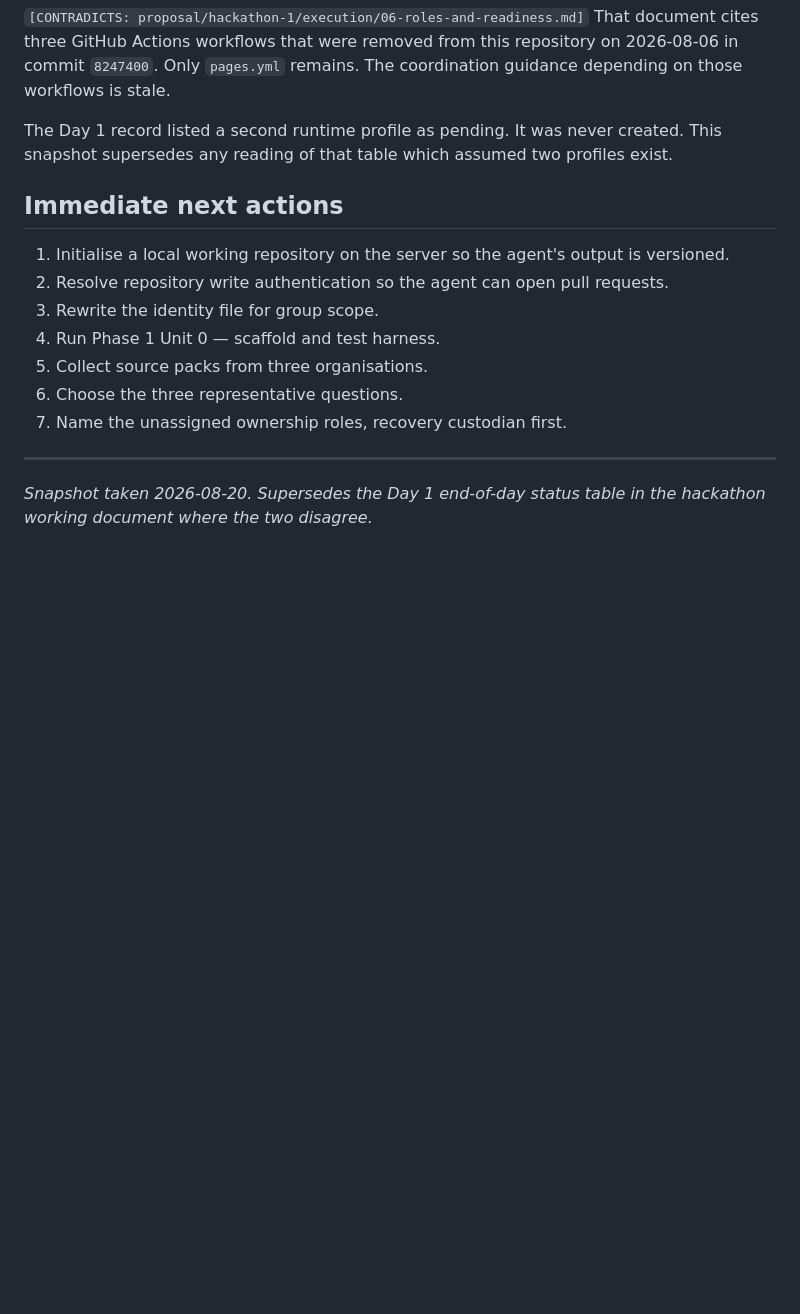
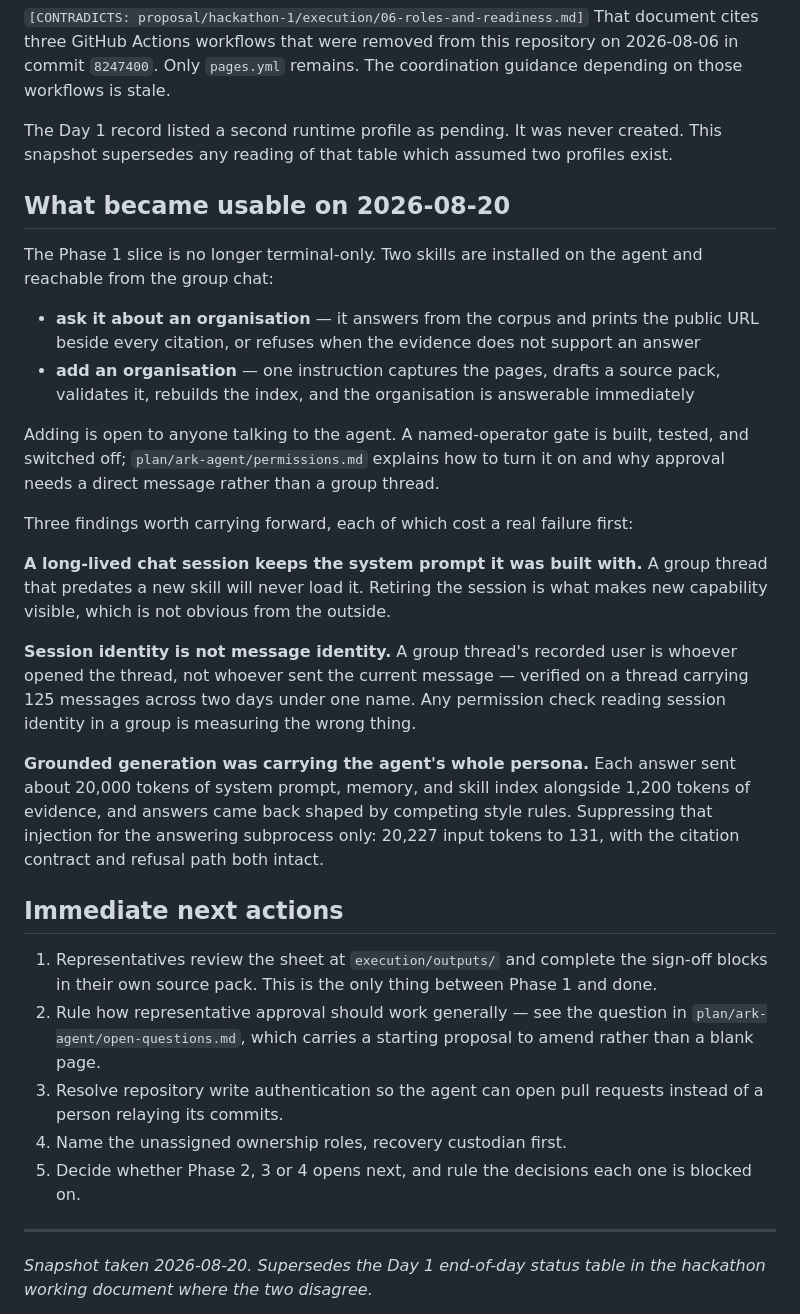
Before and after one commit to Vorski-Imagineering/ARK, a Markdown page: proposal/hackathon-1/state-snapshot-2026-08-20.md, the part around the change. Rendered like a GitHub page; blank space fills up the shorter version.

Commit message:
docs: bring the state snapshot current
Records what became usable today and the three findings that each cost a real
failure first: a long-lived chat session keeps the system prompt it was built
with, session identity is not message identity in a group thread, and grounded
generation was carrying the agent's entire persona alongside its evidence.

Next actions rewritten. The build items are done; what remains is representative
sign-off and the rulings that open the later phases.

Co-Authored-By: Claude Opus 5 <noreply@anthropic.com>

```diff
--- a/proposal/hackathon-1/state-snapshot-2026-08-20.md
+++ b/proposal/hackathon-1/state-snapshot-2026-08-20.md
@@ -81,15 +81,52 @@ The three agreed representative questions — the fixed acceptance set for the e
 
 The Day 1 record listed a second runtime profile as pending. It was never created. This snapshot supersedes any reading of that table which assumed two profiles exist.
 
+## What became usable on 2026-08-20
+
+The Phase 1 slice is no longer terminal-only. Two skills are installed on the
+agent and reachable from the group chat:
+
+- **ask it about an organisation** — it answers from the corpus and prints the
+  public URL beside every citation, or refuses when the evidence does not
+  support an answer
+- **add an organisation** — one instruction captures the pages, drafts a source
+  pack, validates it, rebuilds the index, and the organisation is answerable
+  immediately
+
+Adding is open to anyone talking to the agent. A named-operator gate is built,
+tested, and switched off; `plan/ark-agent/permissions.md` explains how to turn
+it on and why approval needs a direct message rather than a group thread.
+
+Three findings worth carrying forward, each of which cost a real failure first:
+
+**A long-lived chat session keeps the system prompt it was built with.** A group
+thread that predates a new skill will never load it. Retiring the session is
+what makes new capability visible, which is not obvious from the outside.
+
+**Session identity is not message identity.** A group thread's recorded user is
+whoever opened the thread, not whoever sent the current message — verified on a
+thread carrying 125 messages across two days under one name. Any permission
+check reading session identity in a group is measuring the wrong thing.
+
+**Grounded generation was carrying the agent's whole persona.** Each answer sent
+about 20,000 tokens of system prompt, memory, and skill index alongside 1,200
+tokens of evidence, and answers came back shaped by competing style rules.
+Suppressing that injection for the answering subprocess only: 20,227 input
+tokens to 131, with the citation contract and refusal path both intact.
+
 ## Immediate next actions
 
-1. Initialise a local working repository on the server so the agent's output is versioned.
-2. Resolve repository write authentication so the agent can open pull requests.
-3. Rewrite the identity file for group scope.
-4. Run Phase 1 Unit 0 — scaffold and test harness.
-5. Collect source packs from three organisations.
-6. Choose the three representative questions.
-7. Name the unassigned ownership roles, recovery custodian first.
+1. Representatives review the sheet at `execution/outputs/` and complete the
+   sign-off blocks in their own source pack. This is the only thing between
+   Phase 1 and done.
+2. Rule how representative approval should work generally — see the question in
+   `plan/ark-agent/open-questions.md`, which carries a starting proposal to
+   amend rather than a blank page.
+3. Resolve repository write authentication so the agent can open pull requests
+   instead of a person relaying its commits.
+4. Name the unassigned ownership roles, recovery custodian first.
+5. Decide whether Phase 2, 3 or 4 opens next, and rule the decisions each one
+   is blocked on.
 
 ---
 
```
